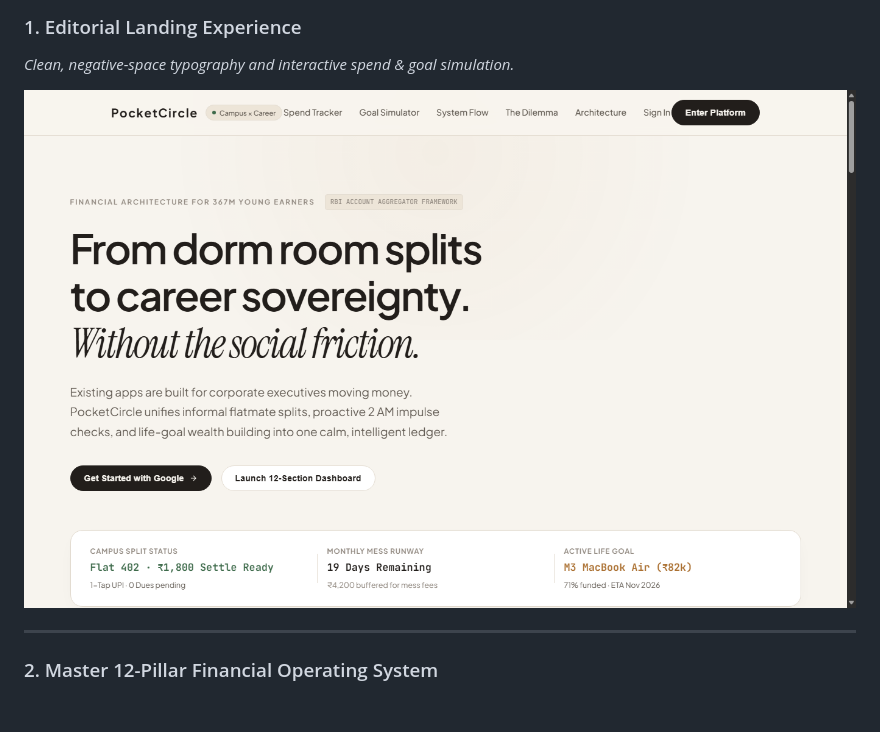
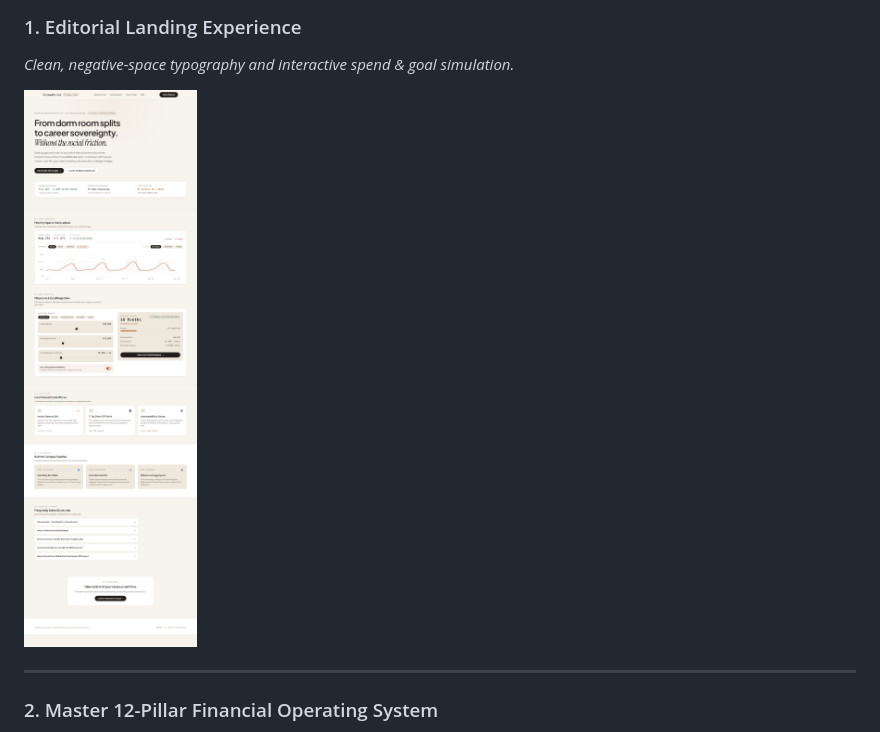
Before and after one commit to nikhillakra2007-tech/pocketcircle, a Markdown page: README.md, the part around the change. Drawn GitHub-style; pictures changed too: screenshots/01-landing-full.png (added), screenshots/01-landing-hero.png (deleted); blank space fills up the shorter version.

Commit message:
feat: complete landing page with Spend Comparison, Goal Simulator, Campus Flow, and FAQ

```diff
--- a/README.md
+++ b/README.md
@@ -20,7 +20,7 @@
 ### 1. Editorial Landing Experience
 *Clean, negative-space typography and interactive spend & goal simulation.*
 
-![PocketCircle Landing Page](screenshots/01-landing-hero.png)
+![PocketCircle Landing Page](screenshots/01-landing-full.png)
 
 ---
 
```
Also changed, not shown: 3 other files.
